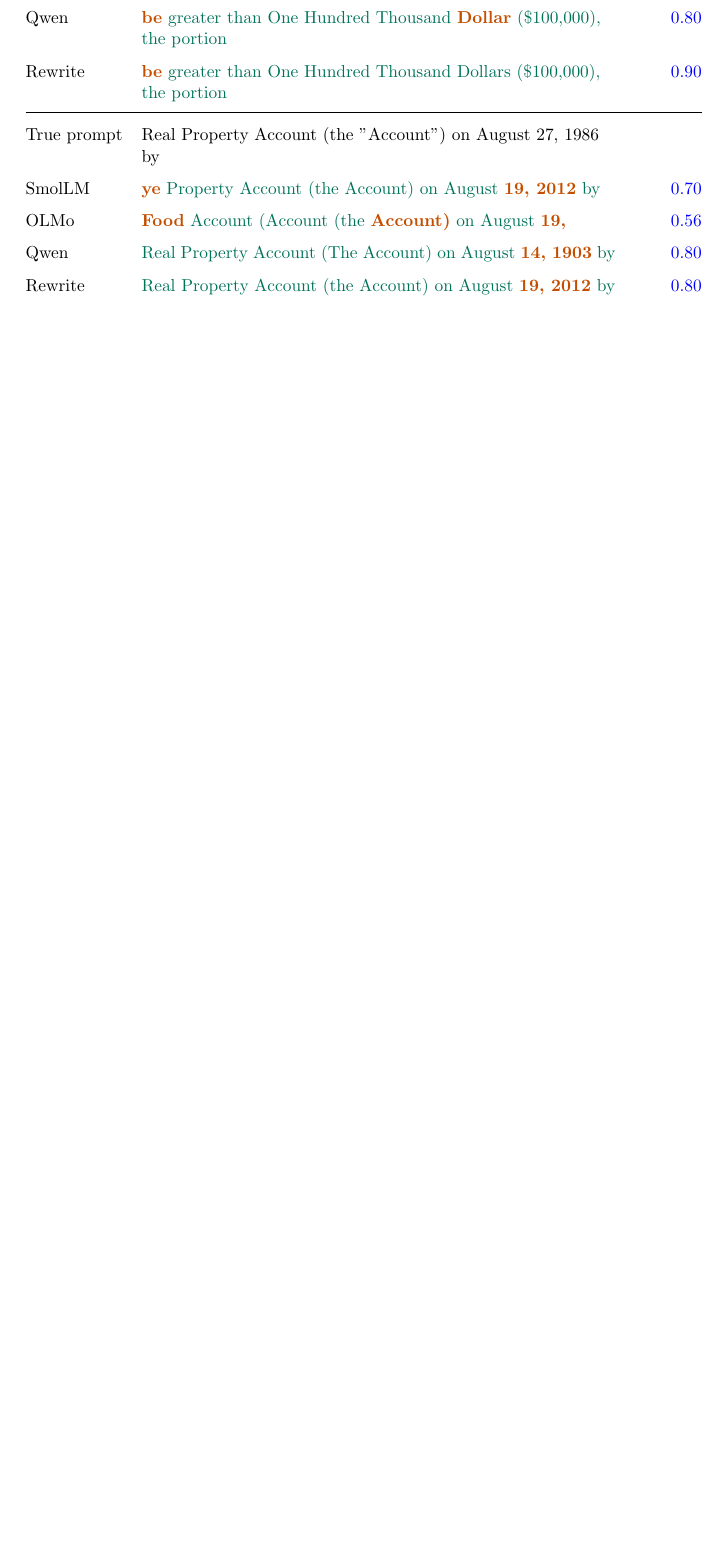
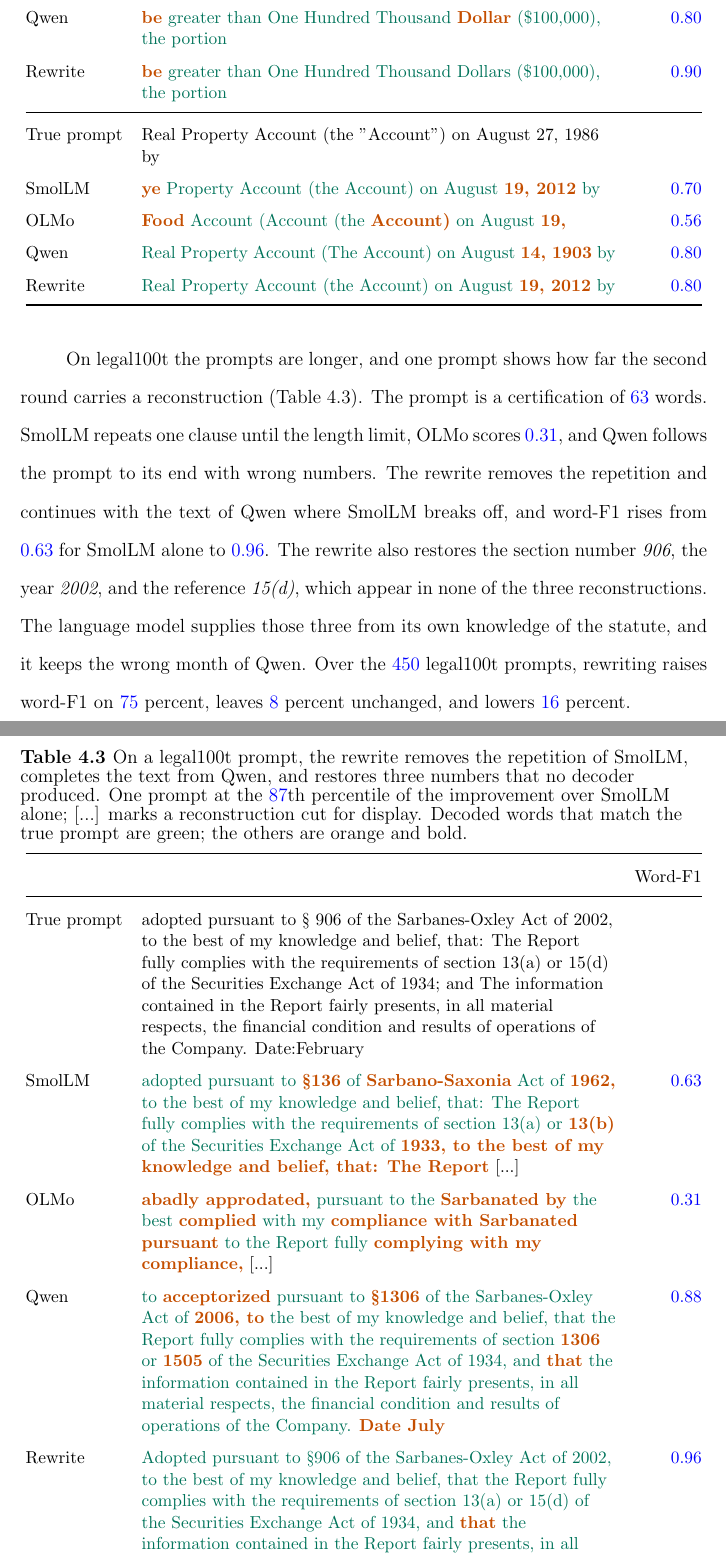
Before and after one commit to pdang468/writing_proposal_dec26, a LaTeX thesis (main.tex, which reads chapters/ch4_weak_supervised_attack/s9_rewriting.tex): part of page 53 of 58 before the commit and two parts of pages 53 and 54 of 59 after it, the two joined at a grey line, cut so that both start at the same text, the shorter picture padded with empty space. Compiled offline with pdfLaTeX.

Commit message:
ch4 4.9: legal100t rewriting example and its share of prompts raised, unchanged, lowered

```diff
--- a/chapters/ch4_weak_supervised_attack/s9_rewriting.tex
+++ b/chapters/ch4_weak_supervised_attack/s9_rewriting.tex
@@ -68,3 +68,32 @@
 \bottomrule
 \end{tabular}
 \end{table}
+
+On legal100t the prompts are longer, and one prompt shows how far the second round carries a reconstruction (Table~\ref{tab:attack:rewriting-example-long}).
+The prompt is a certification of \vf{63} words.
+SmolLM repeats one clause until the length limit, OLMo scores \vf{0.31}, and Qwen follows the prompt to its end with wrong numbers.
+The rewrite removes the repetition and continues with the text of Qwen where SmolLM breaks off, and word-F1 rises from \vf{0.63} for SmolLM alone to \vf{0.96}.
+The rewrite also restores the section number \emph{906}, the year \emph{2002}, and the reference \emph{15(d)}, which appear in none of the three reconstructions.
+The language model supplies those three from its own knowledge of the statute, and it keeps the wrong month of Qwen.
+Over the \vf{450} legal100t prompts, rewriting raises word-F1 on \vf{75} percent, leaves \vf{8} percent unchanged, and lowers \vf{16} percent.
+
+\begin{table}[H]
+\caption{On a legal100t prompt, the rewrite removes the repetition of SmolLM, completes the text from Qwen, and restores three numbers that no decoder produced.
+One prompt at the \vf{87}th percentile of the improvement over SmolLM alone; [...] marks a reconstruction cut for display.
+Decoded words that match the true prompt are green; the others are orange and bold.}
+\label{tab:attack:rewriting-example-long}
+\centering
+\ssp\small % single-spaced inside the table, so a wrapped line stays with its row
+\renewcommand{\arraystretch}{1.5}
+\begin{tabular}{@{}l>{\raggedright\arraybackslash}p{0.69\textwidth}r@{}}
+\toprule
+ & & Word-F1 \\
+\midrule
+True prompt & adopted pursuant to \S{} 906 of the Sarbanes-Oxley Act of 2002, to the best of my knowledge and belief, that: The Report fully complies with the requirements of section 13(a) or 15(d) of the Securities Exchange Act of 1934; and The information contained in the Report fairly presents, in all material respects, the financial condition and results of operations of the Company. Date:February & \\
+SmolLM & \hit{adopted pursuant to} \miss{\S{}136} \hit{of} \miss{Sarbano-Saxonia} \hit{Act of} \miss{1962,} \hit{to the best of my knowledge and belief, that: The Report fully complies with the requirements of section 13(a) or} \miss{13(b)} \hit{of the Securities Exchange Act of} \miss{1933, to the best of my knowledge and belief, that: The Report} [...] & \vf{0.63} \\
+OLMo & \miss{abadly approdated,} \hit{pursuant to the} \miss{Sarbanated by} \hit{the best} \miss{complied} \hit{with my} \miss{compliance with Sarbanated pursuant} \hit{to the Report fully} \miss{complying with my compliance,} [...] & \vf{0.31} \\
+Qwen & \hit{to} \miss{acceptorized} \hit{pursuant to} \miss{\S{}1306} \hit{of the Sarbanes-Oxley Act of} \miss{2006, to} \hit{the best of my knowledge and belief, that the Report fully complies with the requirements of section} \miss{1306} \hit{or} \miss{1505} \hit{of the Securities Exchange Act of 1934, and} \miss{that} \hit{the information contained in the Report fairly presents, in all material respects, the financial condition and results of operations of the Company.} \miss{Date July} & \vf{0.88} \\
+Rewrite & \hit{Adopted pursuant to \S{}906 of the Sarbanes-Oxley Act of 2002, to the best of my knowledge and belief, that the Report fully complies with the requirements of section 13(a) or 15(d) of the Securities Exchange Act of 1934, and} \miss{that} \hit{the information contained in the Report fairly presents, in all material respects, the financial condition and results of operations of the Company.} \miss{Date: July} & \vf{0.96} \\
+\bottomrule
+\end{tabular}
+\end{table}
```
Also changed, not shown: chapters/ch4_weak_supervised_attack/s9_rewriting.tex (2 more changed lines).
